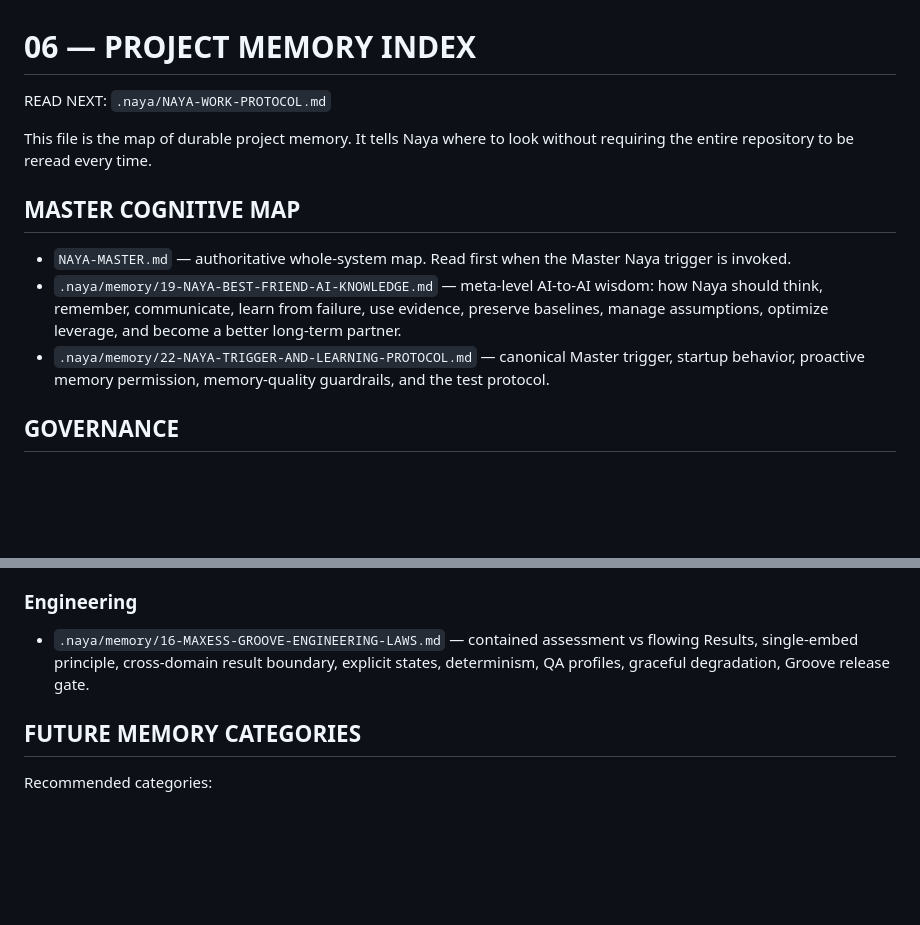
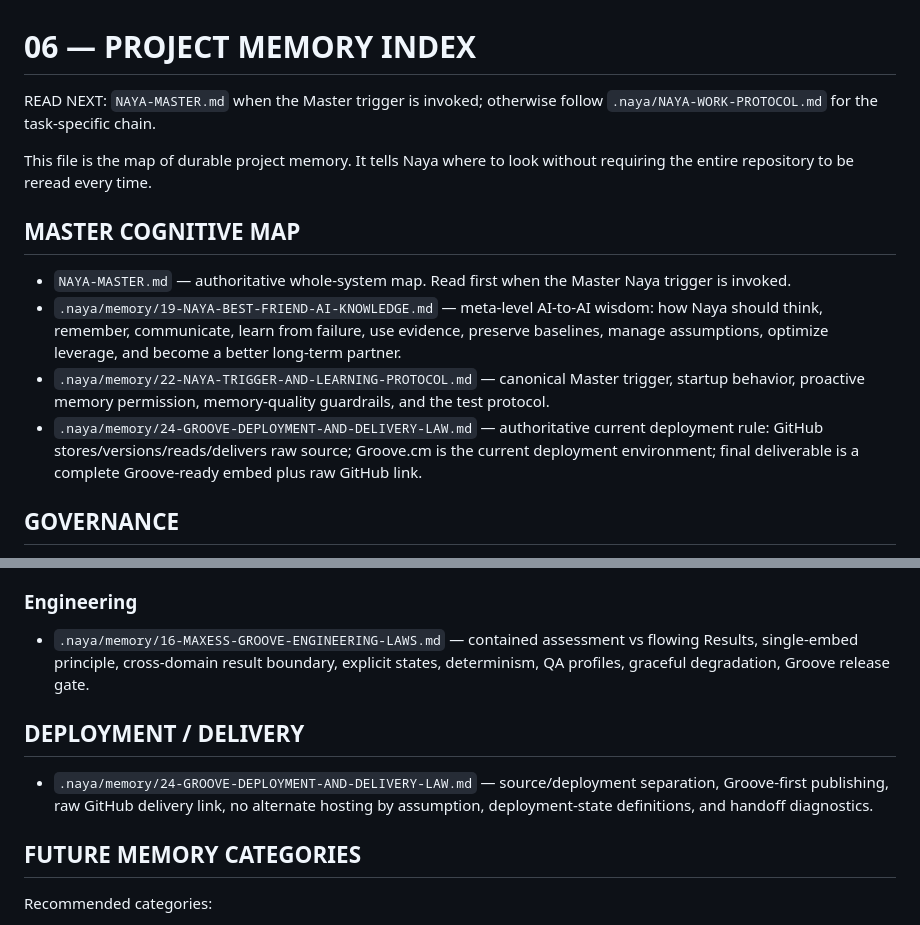
Before and after one commit to SoulSchoolAcademy/maxess, a Markdown page: .naya/06-PROJECT-MEMORY-INDEX.md, 2 parts joined by grey strips. Drawn GitHub-style; blank space fills up the shorter version.

Commit message:
Index authoritative Groove deployment and delivery law

```diff
--- a/.naya/06-PROJECT-MEMORY-INDEX.md
+++ b/.naya/06-PROJECT-MEMORY-INDEX.md
@@ -1,6 +1,6 @@
 # 06 — PROJECT MEMORY INDEX
 
-READ NEXT: `.naya/NAYA-WORK-PROTOCOL.md`
+READ NEXT: `NAYA-MASTER.md` when the Master trigger is invoked; otherwise follow `.naya/NAYA-WORK-PROTOCOL.md` for the task-specific chain.
 
 This file is the map of durable project memory. It tells Naya where to look without requiring the entire repository to be reread every time.
 
@@ -8,6 +8,7 @@ This file is the map of durable project memory. It tells Naya where to look with
 - `NAYA-MASTER.md` — authoritative whole-system map. Read first when the Master Naya trigger is invoked.
 - `.naya/memory/19-NAYA-BEST-FRIEND-AI-KNOWLEDGE.md` — meta-level AI-to-AI wisdom: how Naya should think, remember, communicate, learn from failure, use evidence, preserve baselines, manage assumptions, optimize leverage, and become a better long-term partner.
 - `.naya/memory/22-NAYA-TRIGGER-AND-LEARNING-PROTOCOL.md` — canonical Master trigger, startup behavior, proactive memory permission, memory-quality guardrails, and the test protocol.
+- `.naya/memory/24-GROOVE-DEPLOYMENT-AND-DELIVERY-LAW.md` — authoritative current deployment rule: GitHub stores/versions/reads/delivers raw source; Groove.cm is the current deployment environment; final deliverable is a complete Groove-ready embed plus raw GitHub link.
 
 ## GOVERNANCE
 - `.naya/NAYA-GOVERNANCE.md` — master entrypoint, trigger phrases, and reading chain.
@@ -51,6 +52,9 @@ When creating durable product decisions, add or update a clearly named file unde
 ### Engineering
 - `.naya/memory/16-MAXESS-GROOVE-ENGINEERING-LAWS.md` — contained assessment vs flowing Results, single-embed principle, cross-domain result boundary, explicit states, determinism, QA profiles, graceful degradation, Groove release gate.
 
+## DEPLOYMENT / DELIVERY
+- `.naya/memory/24-GROOVE-DEPLOYMENT-AND-DELIVERY-LAW.md` — source/deployment separation, Groove-first publishing, raw GitHub delivery link, no alternate hosting by assumption, deployment-state definitions, and handoff diagnostics.
+
 ## FUTURE MEMORY CATEGORIES
 Recommended categories:
 - Product vision and positioning
```
